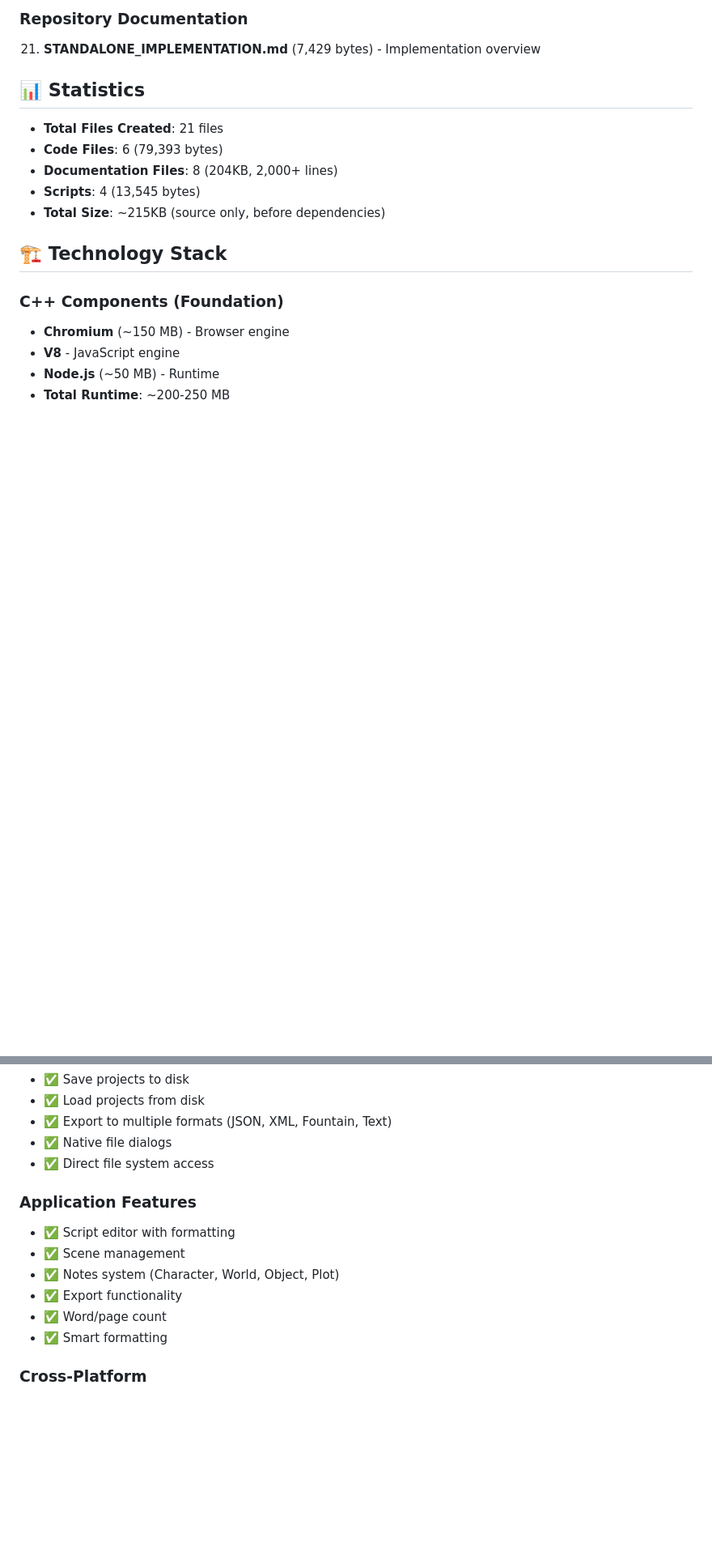
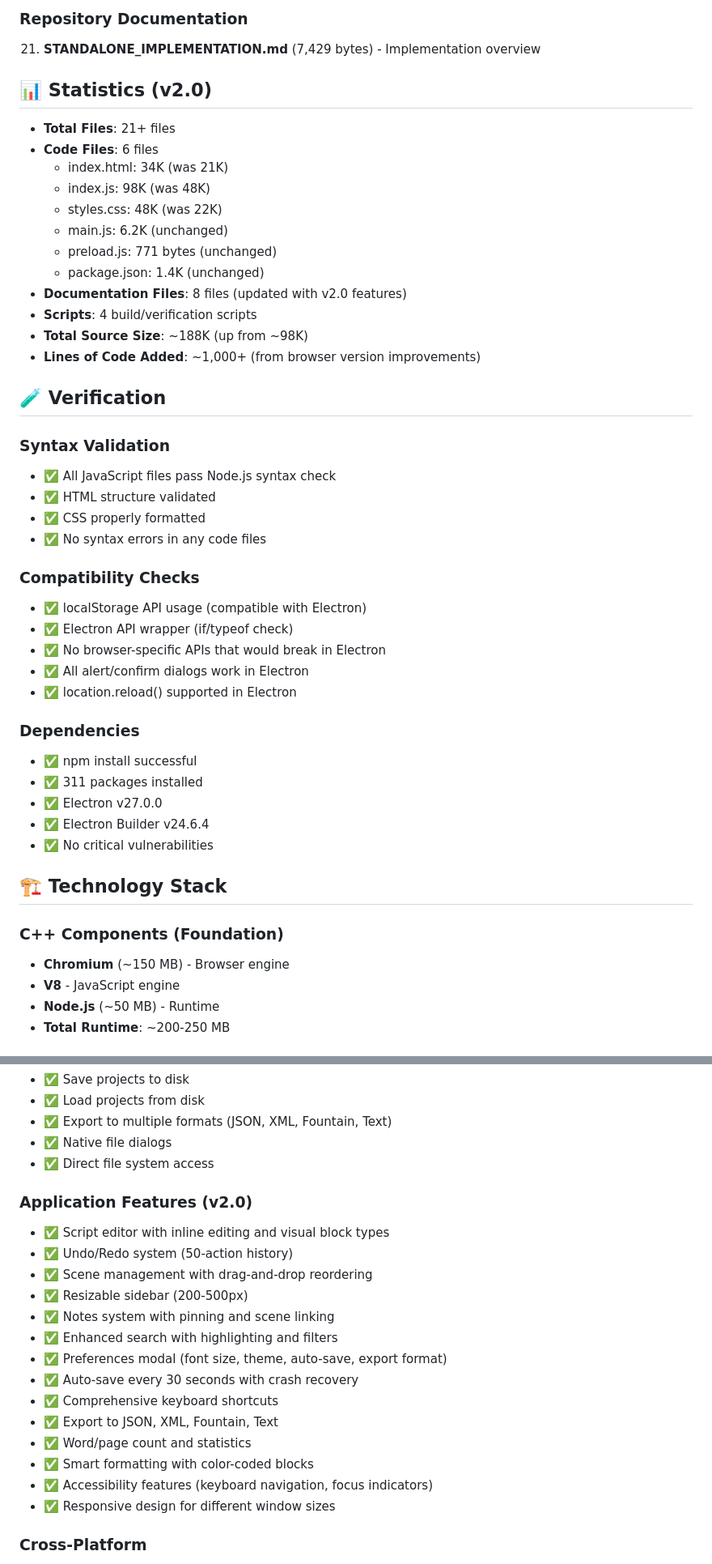
Before and after one commit to Kiyoshiakira/scriptscribbler, a Markdown page: STANDALONE_SUMMARY.md, 2 parts joined by grey strips. Shown at 81% size. Drawn GitHub-style; blank space fills up the shorter version.

Commit message:
Update STANDALONE_SUMMARY.md with v2.0 features and verification results
Co-authored-by: Kiyoshiakira <7637811+Kiyoshiakira@users.noreply.github.com>

```diff
--- a/STANDALONE_SUMMARY.md
+++ b/STANDALONE_SUMMARY.md
@@ -98,13 +172,42 @@ A complete standalone desktop application has been successfully created in the `
 ### Repository Documentation
 21. **STANDALONE_IMPLEMENTATION.md** (7,429 bytes) - Implementation overview
 
-## 📊 Statistics
+## 📊 Statistics (v2.0)
 
-- **Total Files Created**: 21 files
-- **Code Files**: 6 (79,393 bytes)
-- **Documentation Files**: 8 (204KB, 2,000+ lines)
-- **Scripts**: 4 (13,545 bytes)
-- **Total Size**: ~215KB (source only, before dependencies)
+- **Total Files**: 21+ files
+- **Code Files**: 6 files
+  - index.html: 34K (was 21K)
+  - index.js: 98K (was 48K)
+  - styles.css: 48K (was 22K)
+  - main.js: 6.2K (unchanged)
+  - preload.js: 771 bytes (unchanged)
+  - package.json: 1.4K (unchanged)
+- **Documentation Files**: 8 files (updated with v2.0 features)
+- **Scripts**: 4 build/verification scripts
+- **Total Source Size**: ~188K (up from ~98K)
+- **Lines of Code Added**: ~1,000+ (from browser version improvements)
+
+## 🧪 Verification
+
+### Syntax Validation
+- ✅ All JavaScript files pass Node.js syntax check
+- ✅ HTML structure validated
+- ✅ CSS properly formatted
+- ✅ No syntax errors in any code files
+
+### Compatibility Checks
+- ✅ localStorage API usage (compatible with Electron)
+- ✅ Electron API wrapper (if/typeof check)
+- ✅ No browser-specific APIs that would break in Electron
+- ✅ All alert/confirm dialogs work in Electron
+- ✅ location.reload() supported in Electron
+
+### Dependencies
+- ✅ npm install successful
+- ✅ 311 packages installed
+- ✅ Electron v27.0.0
+- ✅ Electron Builder v24.6.4
+- ✅ No critical vulnerabilities
 
 ## 🏗️ Technology Stack
 
@@ -135,13 +238,21 @@ A complete standalone desktop application has been successfully created in the `
 - ✅ Native file dialogs
 - ✅ Direct file system access
 
-### Application Features
-- ✅ Script editor with formatting
-- ✅ Scene management
-- ✅ Notes system (Character, World, Object, Plot)
-- ✅ Export functionality
-- ✅ Word/page count
-- ✅ Smart formatting
+### Application Features (v2.0)
+- ✅ Script editor with inline editing and visual block types
+- ✅ Undo/Redo system (50-action history)
+- ✅ Scene management with drag-and-drop reordering
+- ✅ Resizable sidebar (200-500px)
+- ✅ Notes system with pinning and scene linking
+- ✅ Enhanced search with highlighting and filters
+- ✅ Preferences modal (font size, theme, auto-save, export format)
+- ✅ Auto-save every 30 seconds with crash recovery
+- ✅ Comprehensive keyboard shortcuts
+- ✅ Export to JSON, XML, Fountain, Text
+- ✅ Word/page count and statistics
+- ✅ Smart formatting with color-coded blocks
+- ✅ Accessibility features (keyboard navigation, focus indicators)
+- ✅ Responsive design for different window sizes
 
 ### Cross-Platform
 - ✅ Windows support (NSIS installer + portable)
```
Also changed, not shown: other parts of STANDALONE_SUMMARY.md (+87 -13 lines).
